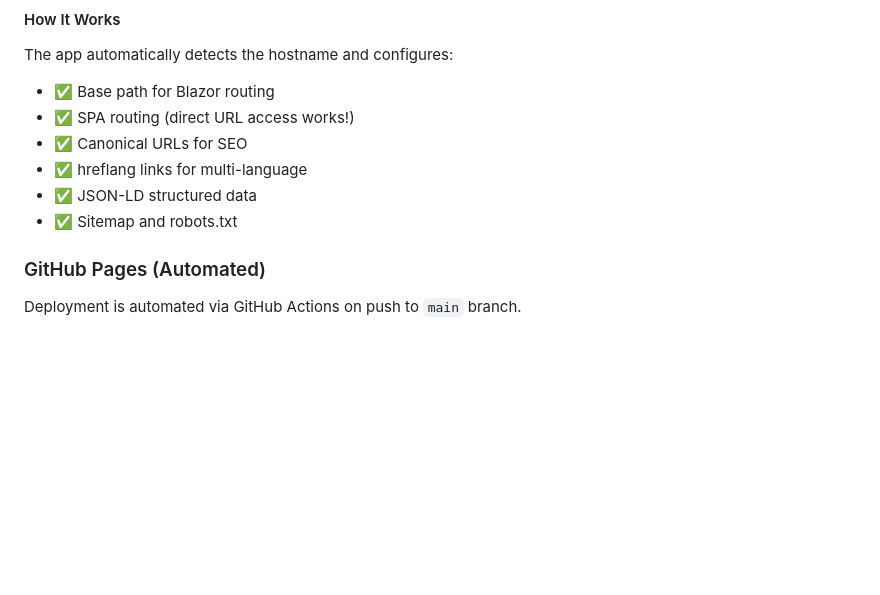
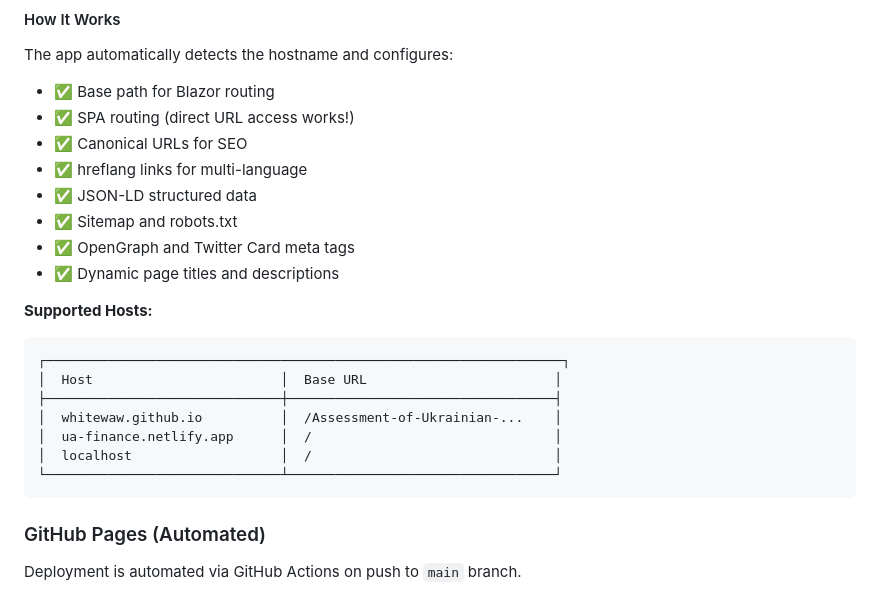
Before and after one commit to whitewAw/Assessment-of-Ukrainian-financial-statements, a Markdown page: README.md, the part around one of its changes. Rendered like a GitHub page; blank space fills up the shorter version.

````diff
--- a/README.md
+++ b/README.md
@@ -416,6 +453,19 @@ The app automatically detects the hostname and configures:
 - ✅ hreflang links for multi-language
 - ✅ JSON-LD structured data
 - ✅ Sitemap and robots.txt
+- ✅ OpenGraph and Twitter Card meta tags
+- ✅ Dynamic page titles and descriptions
+
+**Supported Hosts:**
+```
+┌──────────────────────────────────────────────────────────────────┐
+│  Host                        │  Base URL                        │
+├──────────────────────────────┼──────────────────────────────────┤
+│  whitewaw.github.io          │  /Assessment-of-Ukrainian-...    │
+│  ua-finance.netlify.app      │  /                               │
+│  localhost                   │  /                               │
+└──────────────────────────────┴──────────────────────────────────┘
+```
 
 ### GitHub Pages (Automated)
 
````
Also changed, not shown: other parts of README.md (+37 -0 lines).
